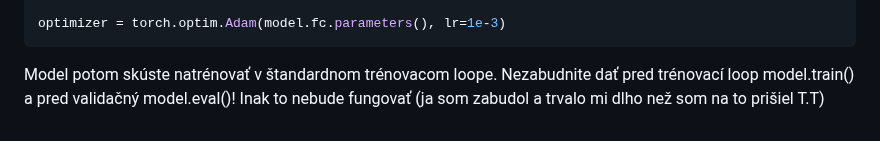
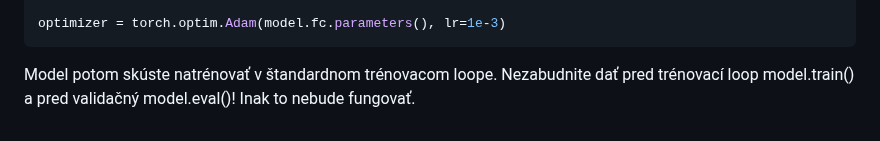
Before and after one commit to kocurvik/edu, a Markdown page: HUPV/gcloud/README.md, the part around the change. GitHub-like rendering.

````diff
--- a/HUPV/gcloud/README.md
+++ b/HUPV/gcloud/README.md
@@ -169,4 +169,4 @@ model.fc = torch.nn.Linear(model.fc.in_features, 2))
 optimizer = torch.optim.Adam(model.fc.parameters(), lr=1e-3)
 ```
 
-Model potom skúste natrénovať v štandardnom trénovacom loope. Nezabudnite dať pred trénovací loop model.train() a pred validačný model.eval()! Inak to nebude fungovať (ja som zabudol a trvalo mi dlho než som na to prišiel T.T)
+Model potom skúste natrénovať v štandardnom trénovacom loope. Nezabudnite dať pred trénovací loop model.train() a pred validačný model.eval()! Inak to nebude fungovať.
````
